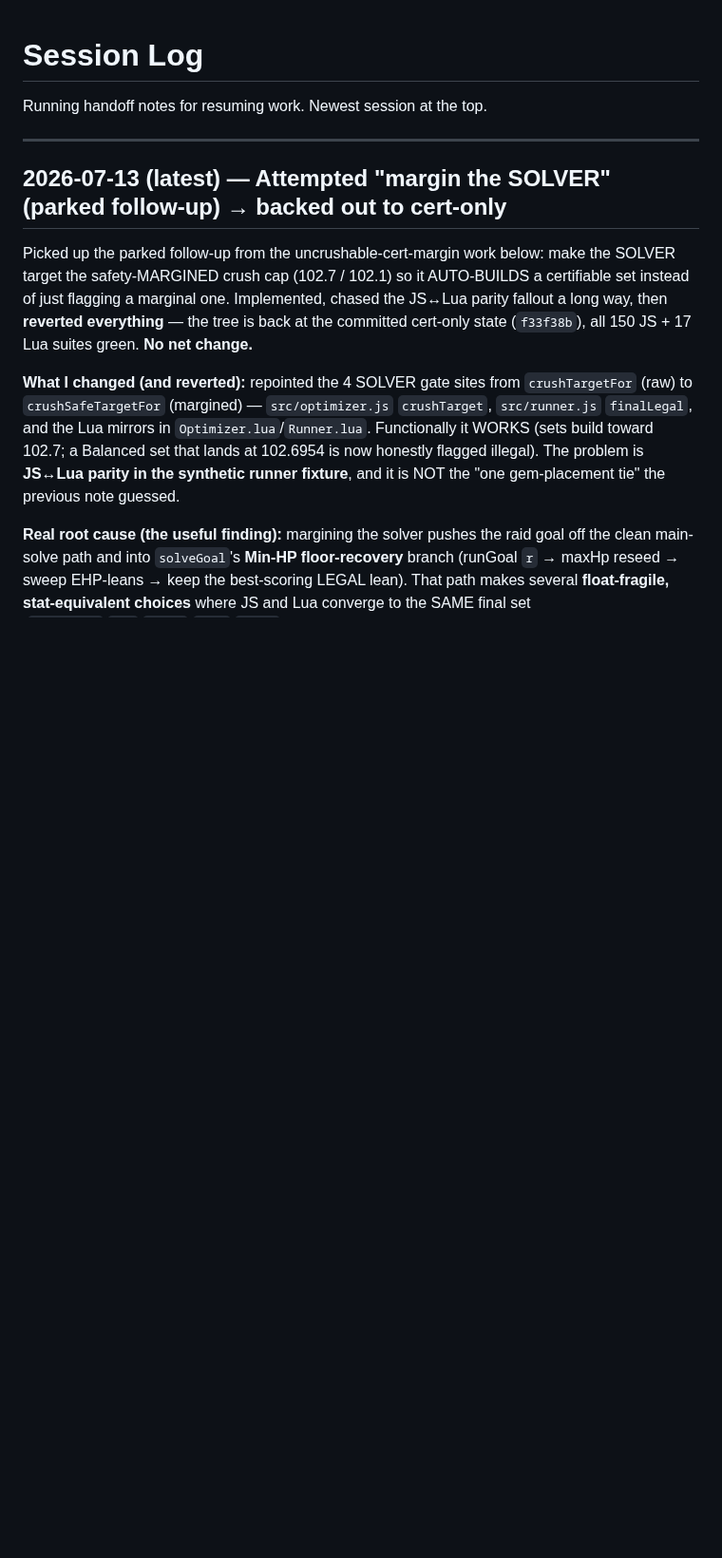
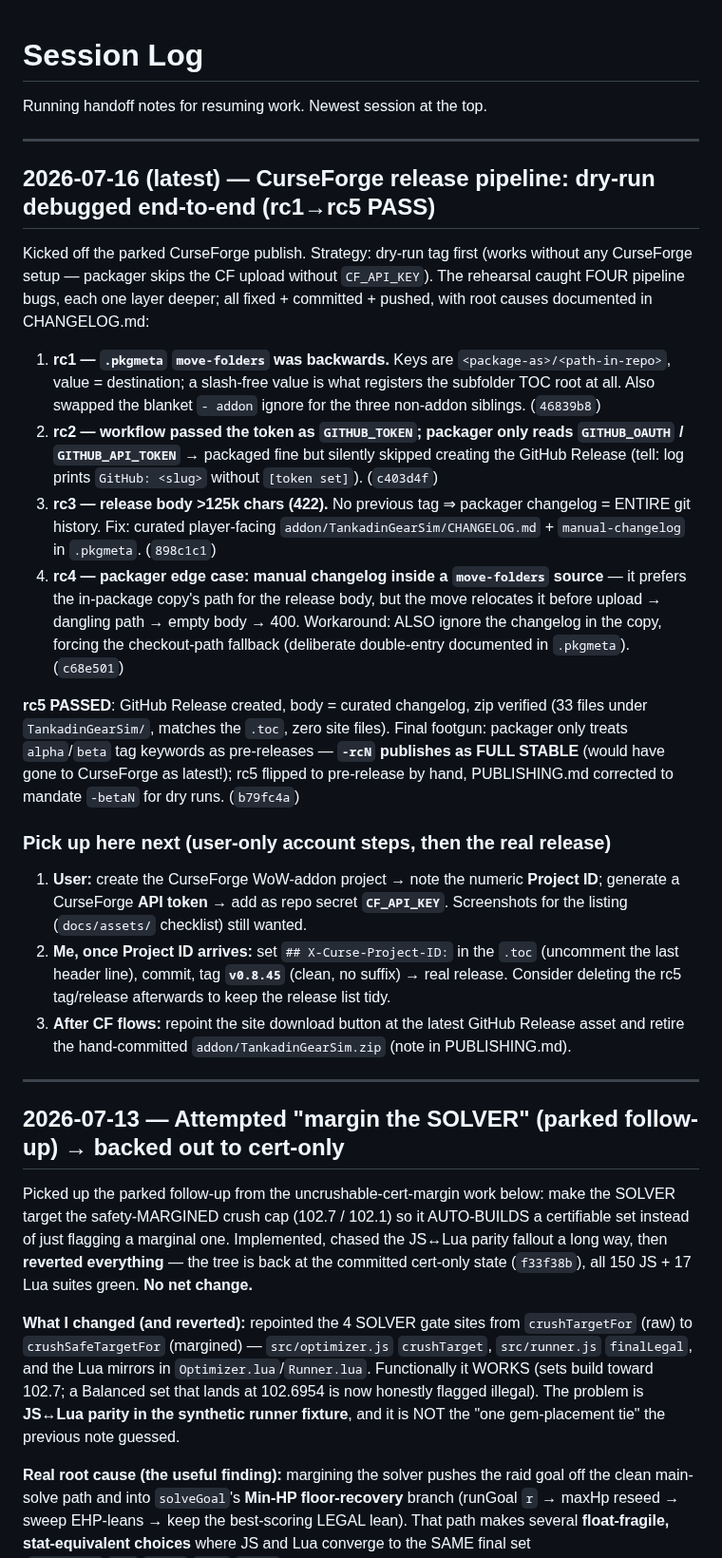
Before and after one commit to NPC6388/Lollerskates-Tankadin-Gear-Sim, a Markdown page: SESSION_LOG.md, the part around the change. Shown at 95% size. GitHub-like rendering; blank space fills up the shorter version.

Commit message:
Docs: SESSION_LOG — CurseForge dry-run session (rc1-rc5, pipeline verified)
Co-Authored-By: Claude Opus 4.8 <noreply@anthropic.com>

```diff
--- a/SESSION_LOG.md
+++ b/SESSION_LOG.md
@@ -4,7 +4,45 @@ Running handoff notes for resuming work. Newest session at the top.
 
 ---
 
-## 2026-07-13 (latest) — Attempted "margin the SOLVER" (parked follow-up) → backed out to cert-only
+## 2026-07-16 (latest) — CurseForge release pipeline: dry-run debugged end-to-end (rc1→rc5 PASS)
+
+Kicked off the parked CurseForge publish. Strategy: dry-run tag first (works without any CurseForge
+setup — packager skips the CF upload without `CF_API_KEY`). The rehearsal caught FOUR pipeline bugs,
+each one layer deeper; all fixed + committed + pushed, with root causes documented in CHANGELOG.md:
+
+1. **rc1 — `.pkgmeta` `move-folders` was backwards.** Keys are `<package-as>/<path-in-repo>`, value =
+   destination; a slash-free value is what registers the subfolder TOC root at all. Also swapped the
+   blanket `- addon` ignore for the three non-addon siblings. (`46839b8`)
+2. **rc2 — workflow passed the token as `GITHUB_TOKEN`; packager only reads `GITHUB_OAUTH` /
+   `GITHUB_API_TOKEN`** → packaged fine but silently skipped creating the GitHub Release (tell: log
+   prints `GitHub: <slug>` without `[token set]`). (`c403d4f`)
+3. **rc3 — release body >125k chars (422).** No previous tag ⇒ packager changelog = ENTIRE git history.
+   Fix: curated player-facing `addon/TankadinGearSim/CHANGELOG.md` + `manual-changelog` in `.pkgmeta`.
+   (`898c1c1`)
+4. **rc4 — packager edge case: manual changelog inside a `move-folders` source** — it prefers the
+   in-package copy's path for the release body, but the move relocates it before upload → dangling path
+   → empty body → 400. Workaround: ALSO ignore the changelog in the copy, forcing the checkout-path
+   fallback (deliberate double-entry documented in `.pkgmeta`). (`c68e501`)
+
+**rc5 PASSED**: GitHub Release created, body = curated changelog, zip verified (33 files under
+`TankadinGearSim/`, matches the `.toc`, zero site files). Final footgun: packager only treats
+`alpha`/`beta` tag keywords as pre-releases — **`-rcN` publishes as FULL STABLE** (would have gone to
+CurseForge as latest!); rc5 flipped to pre-release by hand, PUBLISHING.md corrected to mandate
+`-betaN` for dry runs. (`b79fc4a`)
+
+### Pick up here next (user-only account steps, then the real release)
+1. **User:** create the CurseForge WoW-addon project → note the numeric **Project ID**; generate a
+   CurseForge **API token** → add as repo secret **`CF_API_KEY`**. Screenshots for the listing
+   (`docs/assets/` checklist) still wanted.
+2. **Me, once Project ID arrives:** set `## X-Curse-Project-ID:` in the `.toc` (uncomment the last
+   header line), commit, tag **`v0.8.45`** (clean, no suffix) → real release. Consider deleting the
+   rc5 tag/release afterwards to keep the release list tidy.
+3. **After CF flows:** repoint the site download button at the latest GitHub Release asset and retire
+   the hand-committed `addon/TankadinGearSim.zip` (note in PUBLISHING.md).
+
+---
+
+## 2026-07-13 — Attempted "margin the SOLVER" (parked follow-up) → backed out to cert-only
 
 Picked up the parked follow-up from the uncrushable-cert-margin work below: make the SOLVER target the
 safety-MARGINED crush cap (102.7 / 102.1) so it AUTO-BUILDS a certifiable set instead of just flagging a
```
